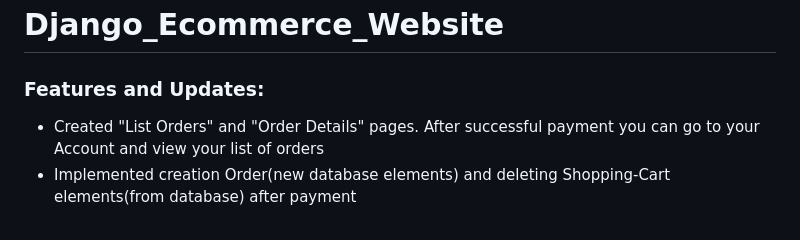
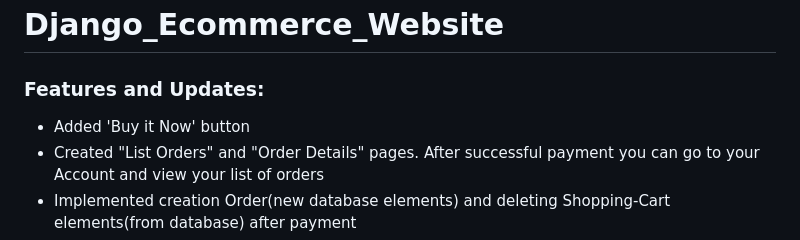
Before and after one commit to mkskh/Django_Ecommerce_Website, a Markdown page: README.md, the part around the change. Rendered like a GitHub page.

Commit message:
"buy it now" button

```diff
--- a/README.md
+++ b/README.md
@@ -1,6 +1,7 @@
 # Django_Ecommerce_Website
 
 ### Features and Updates:
+- Added 'Buy it Now' button
 - Created "List Orders" and "Order Details" pages. After successful payment you can go to your Account and view your list of orders
 - Implemented creation Order(new database elements) and deleting Shopping-Cart elements(from database) after payment
 - Implemented PayPal Payments for order
```
